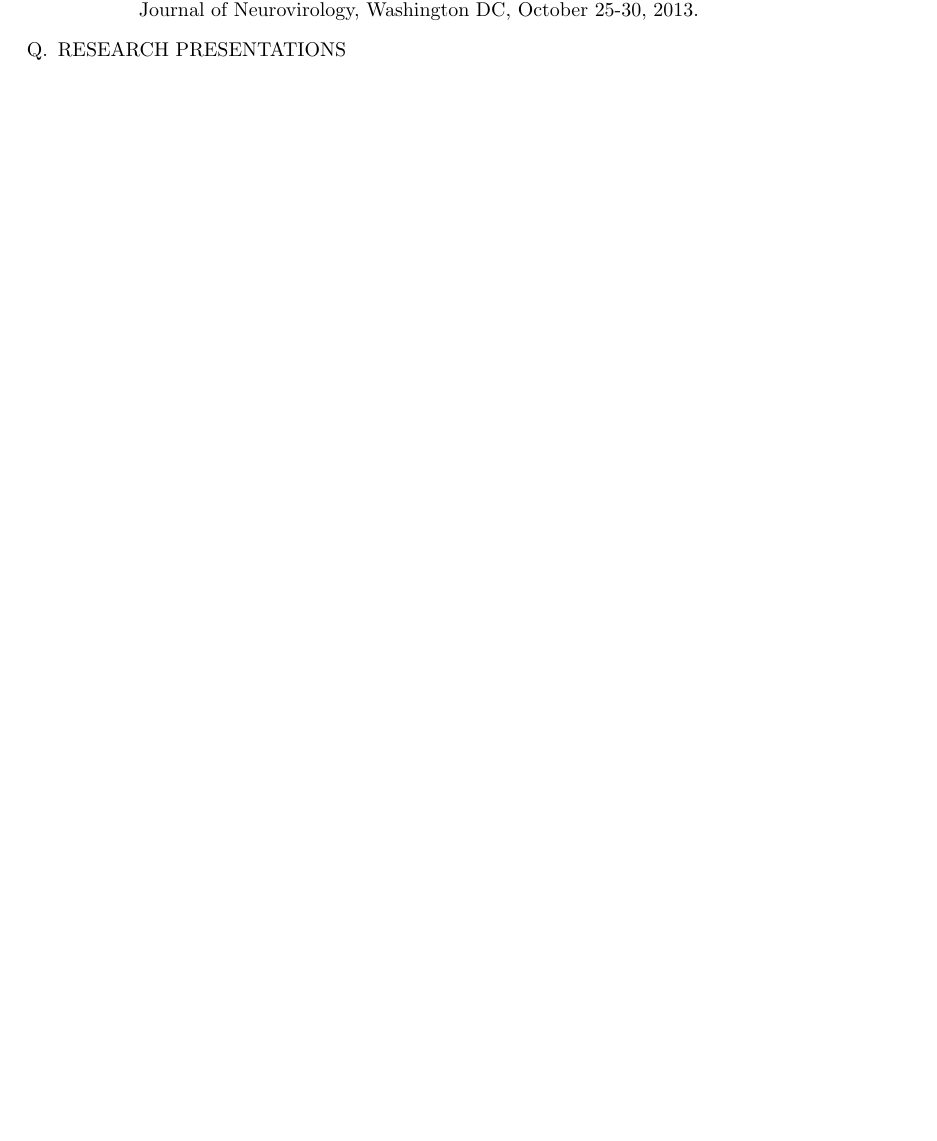
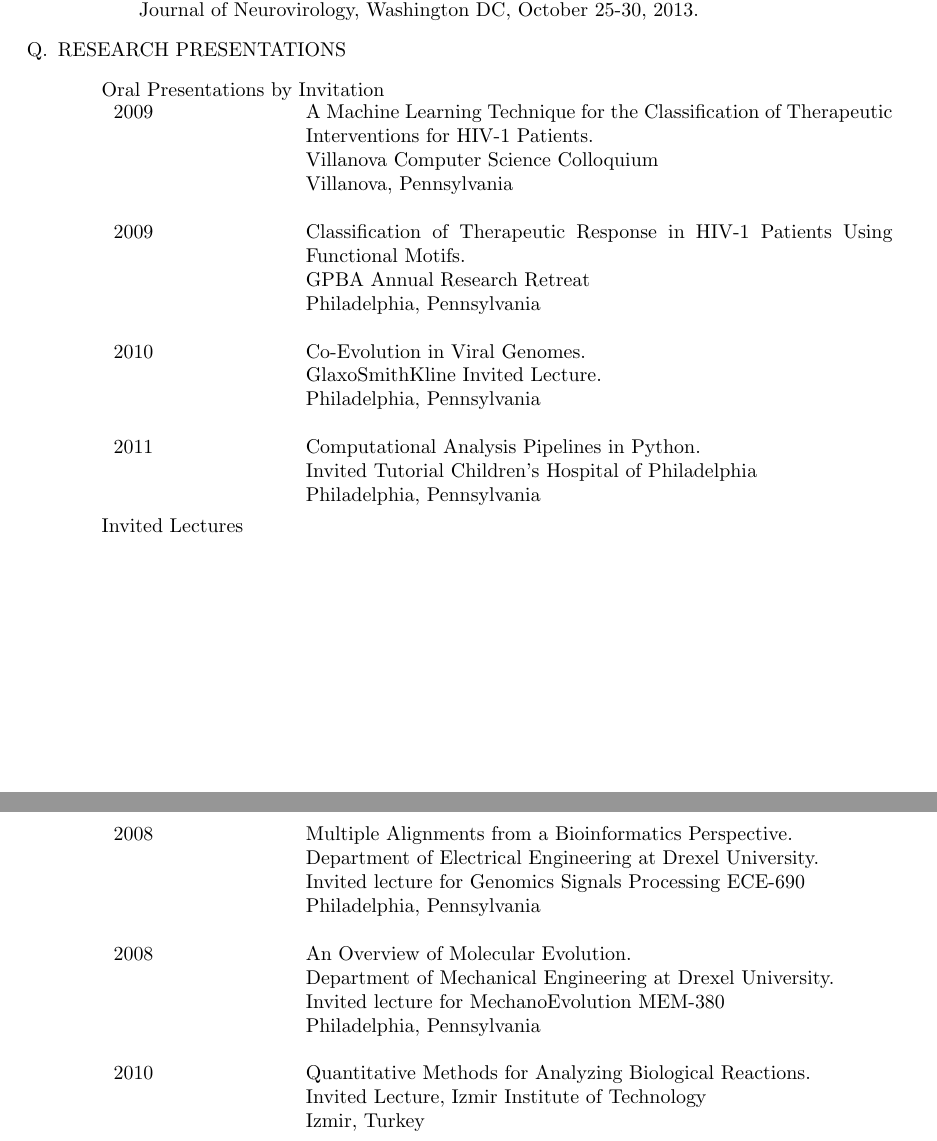
Before and after one commit to JudoWill/WillsLatexCV, a LaTeX CV (MedCV.tex): part of page 5 of 5 before the commit and two parts of pages 5 and 6 of 6 after it, the two joined at a grey line, cut so that both start at the same text, the shorter picture padded with empty space. Compiled offline with pdfLaTeX.

Commit message:
added oral presentations section

```diff
--- a/MedCV.tex
+++ b/MedCV.tex
@@ -5,6 +5,7 @@
 \usepackage{enumitem}
 \usepackage{outline}
 \usepackage{multicol}
+\usepackage{tabularx}
 \title{}
 \author{Will Dampier}
 \date{}
@@ -153,8 +157,26 @@
  \end{itemize}
 
  \item RESEARCH PRESENTATIONS
-
+ \begin{itemize}
+  \item[] Oral Presentations by Invitation \newline
+  \noindent
+   \begin{tabular}{p{0.15\textwidth}p{0.01\textwidth}p{0.65\textwidth}}
+  2009 & & A Machine Learning Technique for the Classification of Therapeutic Interventions for HIV-1 Patients. \newline Villanova Computer Science Colloquium \newline Villanova, Pennsylvania \\
+  \\
+  2009 & & Classification of Therapeutic Response in HIV-1 Patients Using Functional Motifs. \newline GPBA Annual Research Retreat \newline Philadelphia, Pennsylvania \\
+  \\
+  2010 & & Co-Evolution in Viral Genomes. \newline GlaxoSmithKline Invited Lecture. \newline 	Philadelphia, Pennsylvania \\
+  \\
+  2011 & & Computational Analysis Pipelines in Python. \newline Invited Tutorial Children’s Hospital of Philadelphia \newline Philadelphia, Pennsylvania \\
+  \end{tabular}
+  \item[] Invited Lectures \newline
+   \begin{tabular}{p{0.15\textwidth}p{0.01\textwidth}p{0.65\textwidth}}
+   2008 & & Multiple Alignments from a Bioinformatics Perspective. \newline Department of Electrical Engineering at Drexel University. \newline Invited lecture for Genomics Signals Processing ECE-690 \newline 	Philadelphia, Pennsylvania \\
+   \\
+   2008 & & An Overview of Molecular Evolution. \newline Department of Mechanical Engineering at Drexel University. \newline Invited lecture for MechanoEvolution MEM-380 \newline Philadelphia, Pennsylvania \\
+   \\
+   2010 & & Quantitative Methods for Analyzing Biological Reactions. \newline Invited Lecture, Izmir Institute of Technology \newline Izmir, Turkey \\
+  \end{tabular}
+ \end{itemize}
 \end{enumerate}
-
-
 \end{document}
```
Also changed, not shown: MedCV.pdf, MedCV.tex (5 more changed lines).
